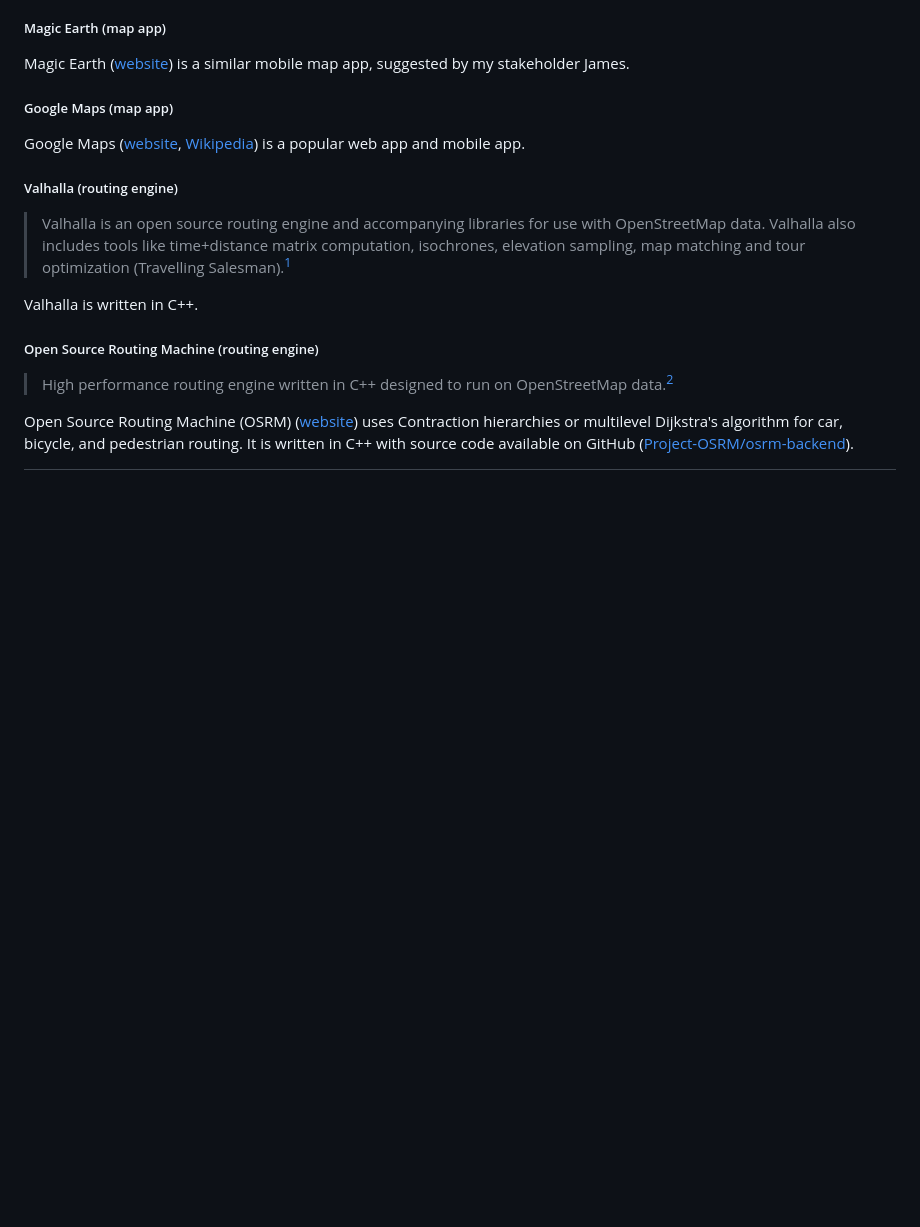
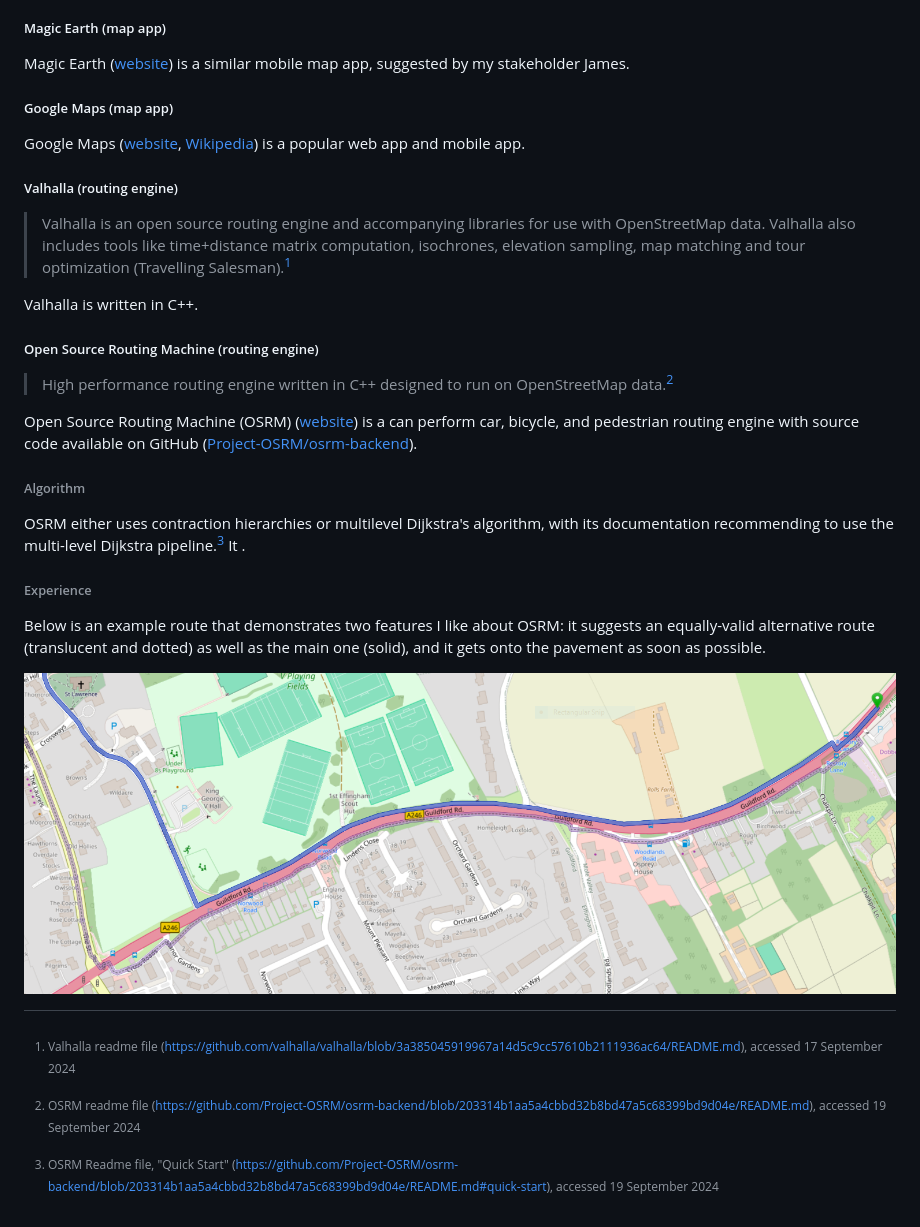
Before and after one commit to RandomSearch18/a-level-project, a Markdown page: docs/readme.md, the part around the change printed below. GitHub-like rendering; pictures changed too: docs/assets/osrm.png (added); blank space fills up the shorter version.

Commit message:
Open Source Routing Machine: Talk about the experience and algorithm

```diff
--- a/docs/readme.md
+++ b/docs/readme.md
@@ -150,4 +175,16 @@ Valhalla is written in C++.
 
 [^osrm-readme]: OSRM readme file (<https://github.com/Project-OSRM/osrm-backend/blob/203314b1aa5a4cbbd32b8bd47a5c68399bd9d04e/README.md>), accessed 19 September 2024
 
-Open Source Routing Machine (OSRM) ([website](https://project-osrm.org/)) uses Contraction hierarchies or multilevel Dijkstra's algorithm for car, bicycle, and pedestrian routing. It is written in C++ with source code available on GitHub ([Project-OSRM/osrm-backend](https://github.com/Project-OSRM/osrm-backend)).
+Open Source Routing Machine (OSRM) ([website](https://project-osrm.org/)) is a can perform car, bicycle, and pedestrian routing engine with source code available on GitHub ([Project-OSRM/osrm-backend](https://github.com/Project-OSRM/osrm-backend)).
+
+###### Algorithm
+
+OSRM either uses contraction hierarchies or multilevel Dijkstra's algorithm, with its documentation recommending to use the multi-level Dijkstra pipeline.[^osrm-pipelines] It .
+
+[^osrm-pipelines]: OSRM Readme file, "Quick Start" (<https://github.com/Project-OSRM/osrm-backend/blob/203314b1aa5a4cbbd32b8bd47a5c68399bd9d04e/README.md#quick-start>), accessed 19 September 2024
+
+###### Experience
+
+Below is an example route that demonstrates two features I like about OSRM: it suggests an equally-valid alternative route (translucent and dotted) as well as the main one (solid), and it gets onto the pavement as soon as possible.
+
+![A screenshot of a route overlaid onto a map. The start point is on a road but the route goes onto the pavement to the side of the road at the next crossing](assets/osrm.png)
```
Also changed, not shown: other parts of docs/readme.md (+26 -1 lines).
